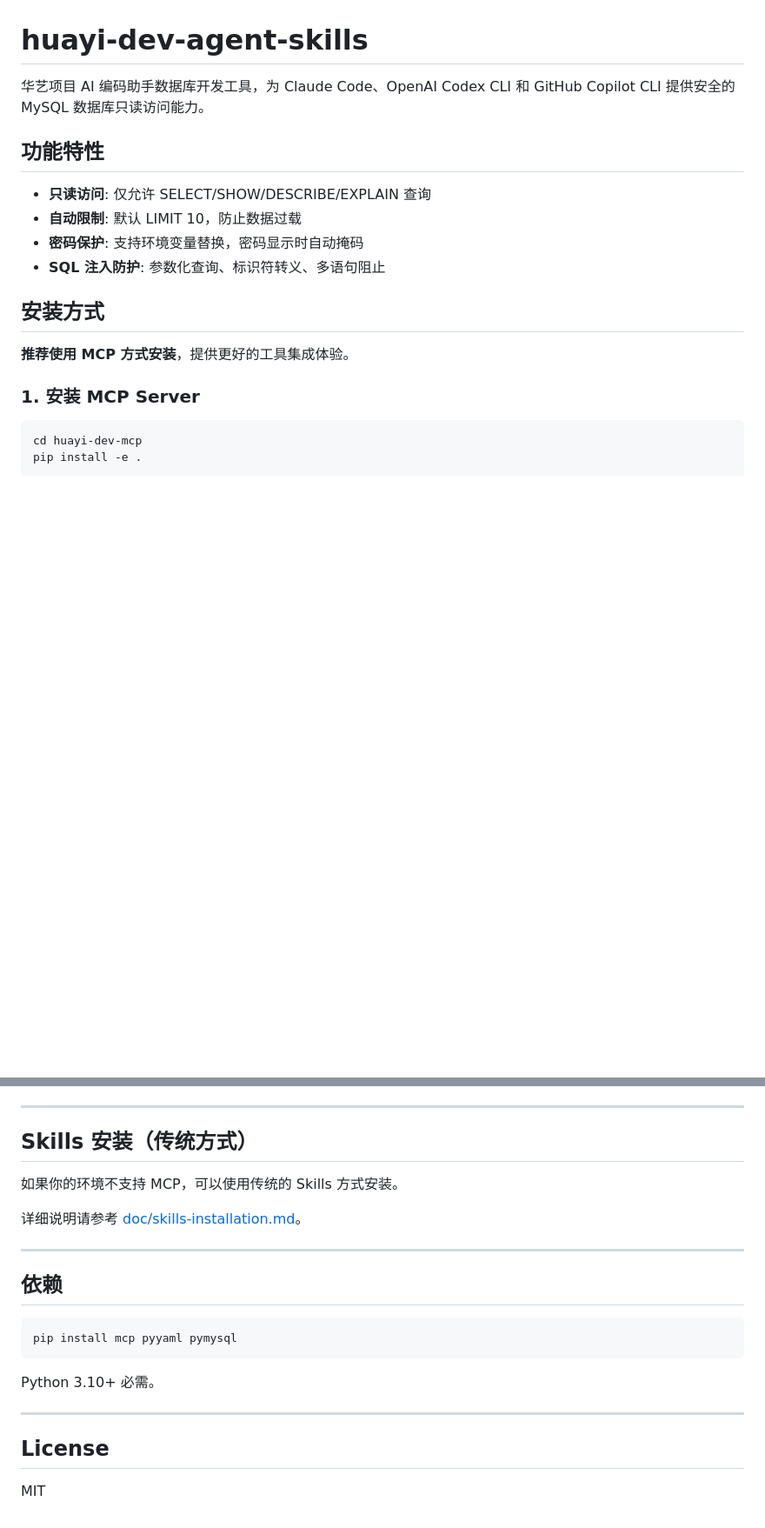
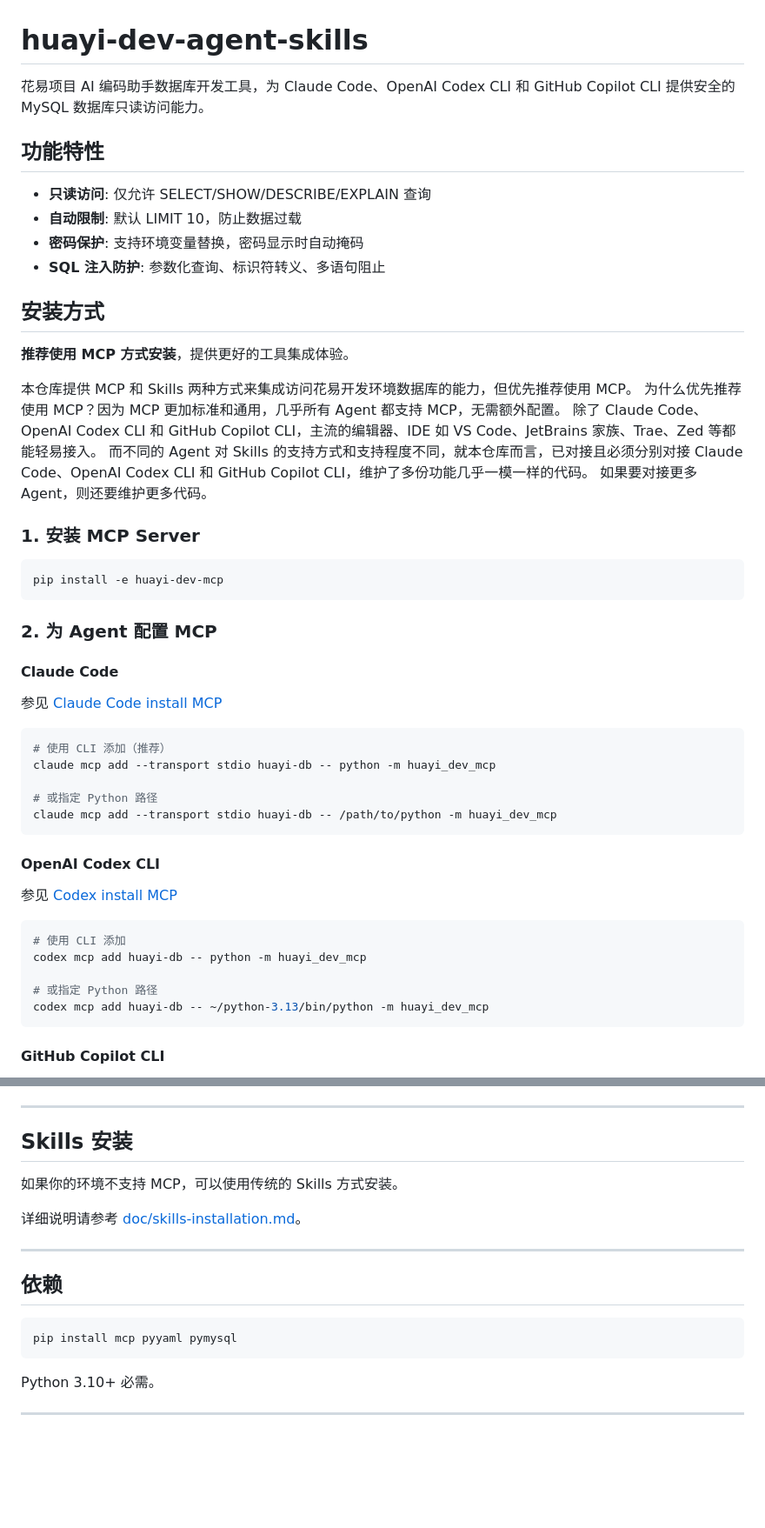
Before and after one commit to dspo/agent-marketplace, a Markdown page: README.md, 2 parts joined by grey strips. Shown at 87% size. GitHub-like rendering; blank space fills up the shorter version.

````diff
--- a/README.md
+++ b/README.md
@@ -1,6 +1,6 @@
 # huayi-dev-agent-skills
 
-华艺项目 AI 编码助手数据库开发工具，为 Claude Code、OpenAI Codex CLI 和 GitHub Copilot CLI 提供安全的 MySQL 数据库只读访问能力。
+花易项目 AI 编码助手数据库开发工具，为 Claude Code、OpenAI Codex CLI 和 GitHub Copilot CLI 提供安全的 MySQL 数据库只读访问能力。
 
 ## 功能特性
 
@@ -13,9 +13,45 @@
 
 **推荐使用 MCP 方式安装**，提供更好的工具集成体验。
 
+本仓库提供 MCP 和 Skills 两种方式来集成访问花易开发环境数据库的能力，但优先推荐使用 MCP。
+为什么优先推荐使用 MCP？因为 MCP 更加标准和通用，几乎所有 Agent 都支持 MCP，无需额外配置。
+除了 Claude Code、OpenAI Codex CLI 和 GitHub Copilot CLI，主流的编辑器、IDE 如 VS Code、JetBrains 家族、Trae、Zed 等都能轻易接入。
+而不同的 Agent 对 Skills 的支持方式和支持程度不同，就本仓库而言，已对接且必须分别对接 Claude Code、OpenAI Codex CLI 和 GitHub Copilot CLI，维护了多份功能几乎一模一样的代码。
+如果要对接更多 Agent，则还要维护更多代码。
+
 ### 1. 安装 MCP Server
 
 ```bash
-cd huayi-dev-mcp
-pip install -e .
+pip install -e huayi-dev-mcp
 ```
+
+### 2. 为 Agent 配置 MCP
+
+#### Claude Code
+
+参见
+[Claude Code install MCP](https://code.claude.com/docs/zh-CN/mcp)
+
+```bash
+# 使用 CLI 添加（推荐）
+claude mcp add --transport stdio huayi-db -- python -m huayi_dev_mcp
+
+# 或指定 Python 路径
+claude mcp add --transport stdio huayi-db -- /path/to/python -m huayi_dev_mcp
+```
+
+#### OpenAI Codex CLI
+
+参见
+[Codex install MCP](https://developers.openai.com/codex/mcp)
+
+```bash
+# 使用 CLI 添加
+codex mcp add huayi-db -- python -m huayi_dev_mcp
+
+# 或指定 Python 路径
+codex mcp add huayi-db -- ~/python-3.13/bin/python -m huayi_dev_mcp
+```
+
+#### GitHub Copilot CLI
+
@@ -144,7 +122,7 @@ export DB_DEV_PASSWORD="your_dev_password"
 
 ---
 
-## Skills 安装（传统方式）
+## Skills 安装
 
 如果你的环境不支持 MCP，可以使用传统的 Skills 方式安装。
 
@@ -161,7 +139,3 @@ pip install mcp pyyaml pymysql
 Python 3.10+ 必需。
 
 ---
-
-## License
-
-MIT
````
Also changed, not shown: other parts of README.md (+6 -64 lines), huayi-dev-mcp/README.md (+1 -1 lines).
